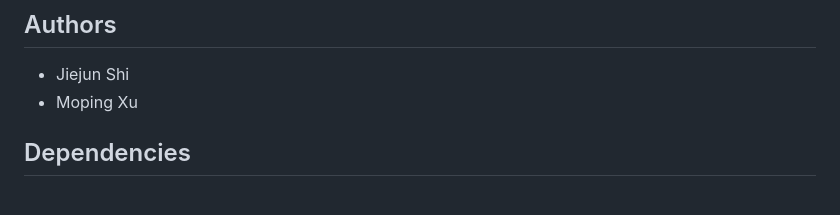
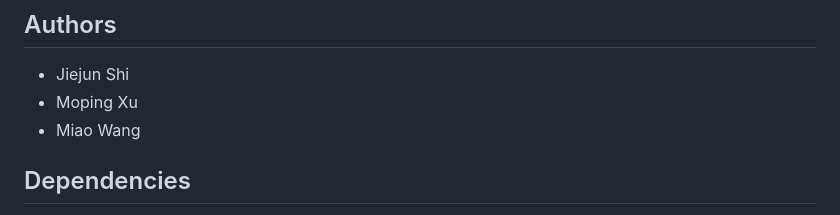
Before and after one commit to JiejunShi/BASAL, a Markdown page: README.md, the part around the change. GitHub-like rendering.

```diff
--- a/README.md
+++ b/README.md
@@ -8,6 +8,7 @@ To address these challenges, we have introduced BASAL (BAse-conversion Sequencin
 ## Authors
 - Jiejun Shi
 - Moping Xu
+- Miao Wang
 ## Dependencies
 - Python3 with following packages
   - numpy; pandas; copy; collections; multiprocessing; pysam
```
